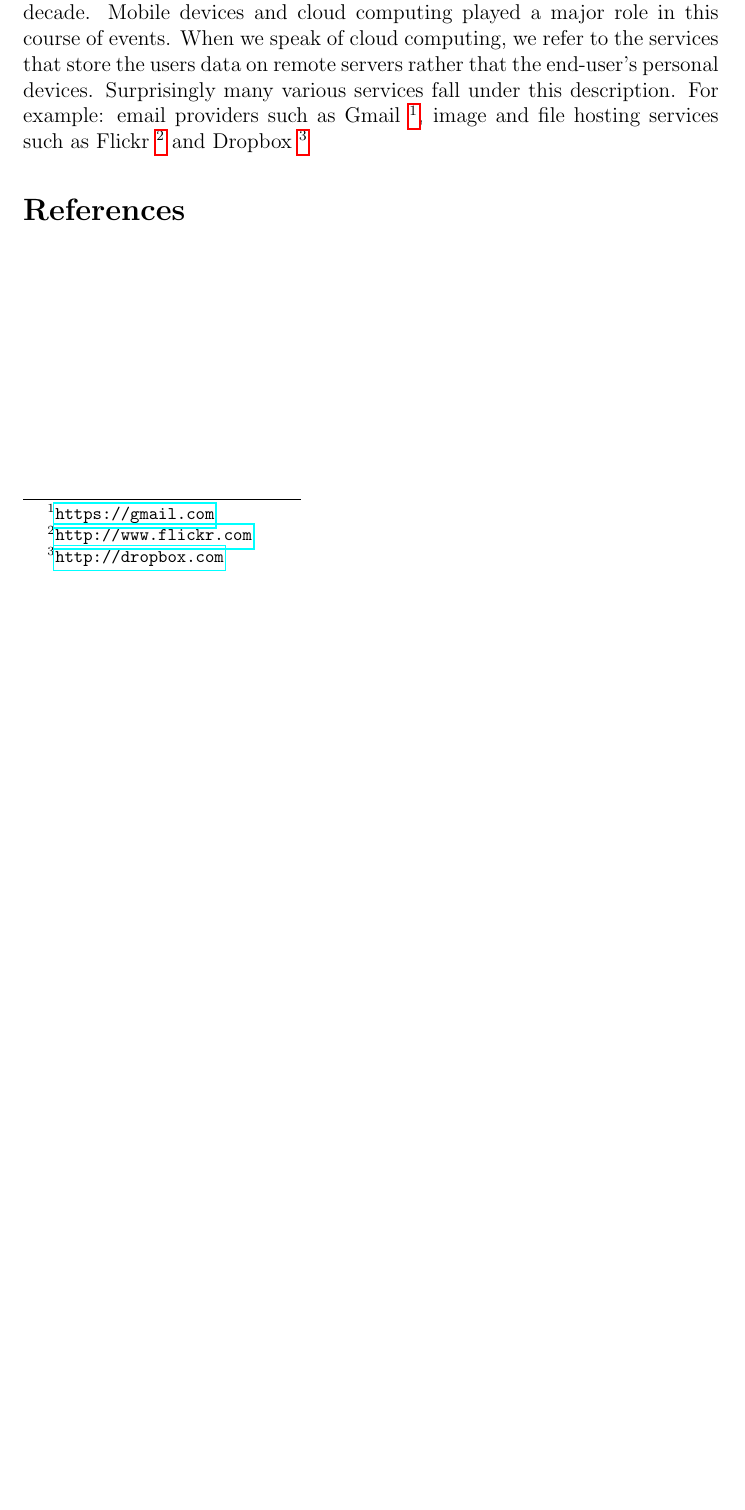
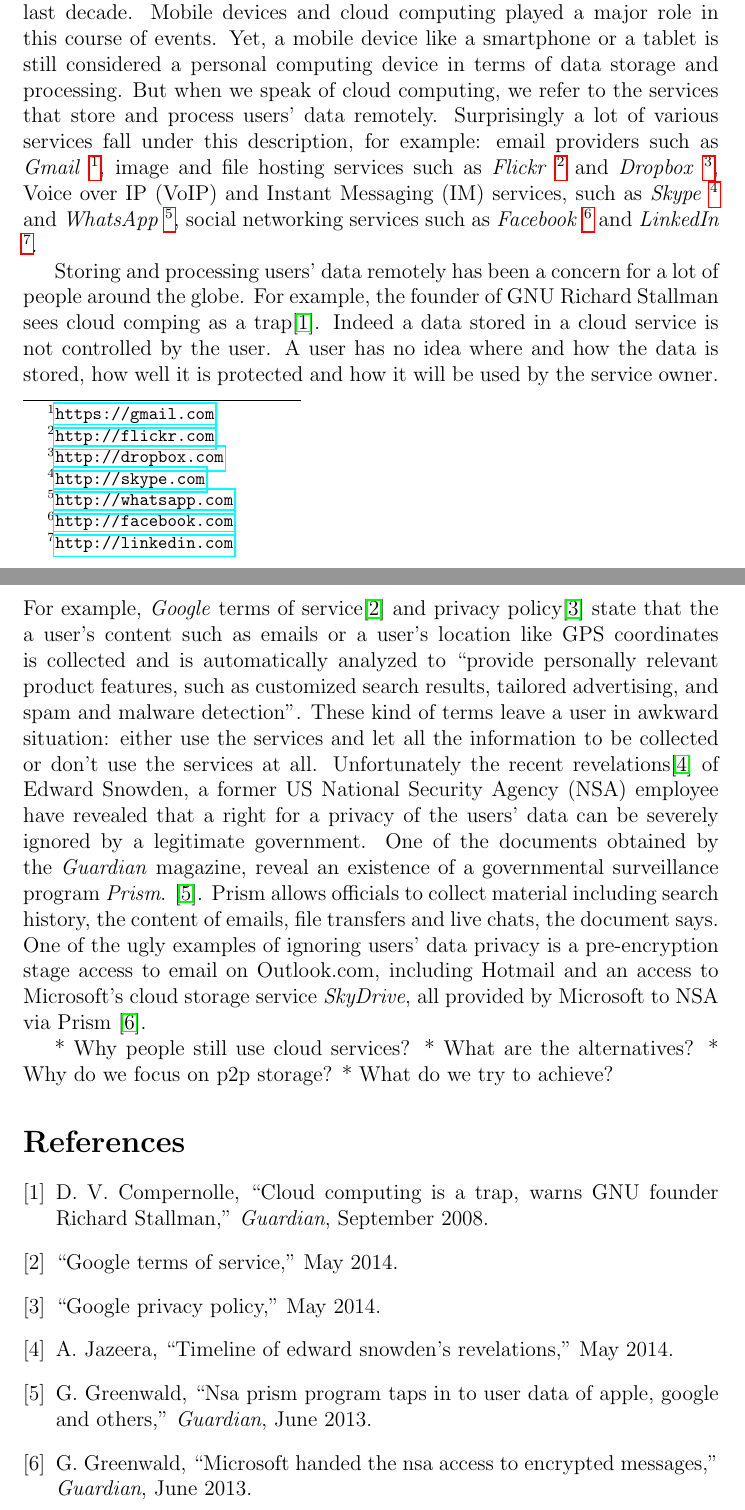
Before and after one commit to BasicWolf/ZNasibovResearchProposal, a LaTeX paper (src/znasibov_research_proposal.tex, which reads src/introduction.tex): part of the page before the commit and two parts of pages 1 and 2 of 2 after it, the two joined at a grey line, cut so that both start at the same text, the shorter picture padded with empty space. Compiled offline with pdfLaTeX.

Commit message:
Update introduction

```diff
--- a/src/introduction.tex
+++ b/src/introduction.tex
@@ -1,12 +1,54 @@
 \section{Introduction}
 
-A personal computer has yielded a great share of marked during the
+A Personal Computer (PC) has yielded a great share of marked during the
 last decade. Mobile devices and cloud computing played a major role in
-this course of events. When we speak of cloud computing, we refer to
-the services that store the users data on remote servers rather that
-the end-user's personal devices. Surprisingly many various services
-fall under this description. For example: email providers such as Gmail
-\footnote{\url{https://gmail.com}},
-image and file hosting services such as Flickr
-\footnote{\url{http://www.flickr.com}} and Dropbox
-\footnote{\url{http://dropbox.com}}
+this course of events. Yet, a mobile device like a smartphone or a
+tablet is still considered a personal computing device in terms of data
+storage and processing. But when we speak of cloud computing, we refer to
+the services that store and process users' data remotely.
+Surprisingly a lot of various services fall under this description,
+for example: email providers such as
+\emph{Gmail} \footnote{\url{https://gmail.com}},
+image and file hosting services such as
+\emph{Flickr} \footnote{\url{http://flickr.com}} and
+\emph{Dropbox} \footnote{\url{http://dropbox.com}},
+Voice over IP (VoIP) and Instant Messaging (IM) services, such as
+\emph{Skype} \footnote{\url{http://skype.com}} and
+\emph{WhatsApp} \footnote{\url{http://whatsapp.com}},
+social networking services such as
+\emph{Facebook} \footnote{\url{http://facebook.com}} and
+\emph{LinkedIn} \footnote{\url{http://linkedin.com}}.
+
+
+Storing and processing users' data remotely has been a concern for
+a lot of people around the globe. For example, the founder of GNU
+Richard Stallman sees cloud comping as a trap\cite{stallman-cloud-08}.
+Indeed a data stored in a cloud service is not controlled by the user.
+A user has no idea where and how the data is stored, how well it is
+protected and how it will be used by the service owner.
+For example, \emph{Google} terms of service\cite{google-tos} and
+privacy policy\cite{google-privacy} state that the a user's content
+such as emails or a user's location like GPS coordinates is collected
+and is automatically analyzed to ``provide personally relevant product
+features, such as customized search results, tailored advertising,
+and spam and malware detection''. These kind of terms leave a user
+in awkward situation: either use the services and let all the information
+to be collected or don't use the services at all.
+Unfortunately the recent revelations\cite{snowden-timeline}
+of Edward Snowden, a former US National Security Agency (NSA) employee
+have revealed that a right for a privacy of the users' data can be
+severely ignored by a legitimate government.
+One of the documents obtained by the \emph{Guardian} magazine,
+reveal an existence of a governmental surveillance program \emph{Prism}.
+\cite{snowden-prism}. Prism allows officials to collect
+material including search history, the content of emails, file
+transfers and live chats, the document says. One of the ugly examples
+of ignoring users' data privacy is a pre-encryption stage access
+to email on Outlook.com, including Hotmail and an access to Microsoft's
+cloud storage service \emph{SkyDrive}, all provided by Microsoft to NSA
+via Prism \cite{snowden-ms-nsa}.
+
+* Why people still use cloud services?
+* What are the alternatives?
+* Why do we focus on p2p storage?
+* What do we try to achieve?
```
Also changed, not shown: src/bibliography.bib (+59 -4 lines), src/znasibov_research_proposal.tex (+1 -1 lines).
